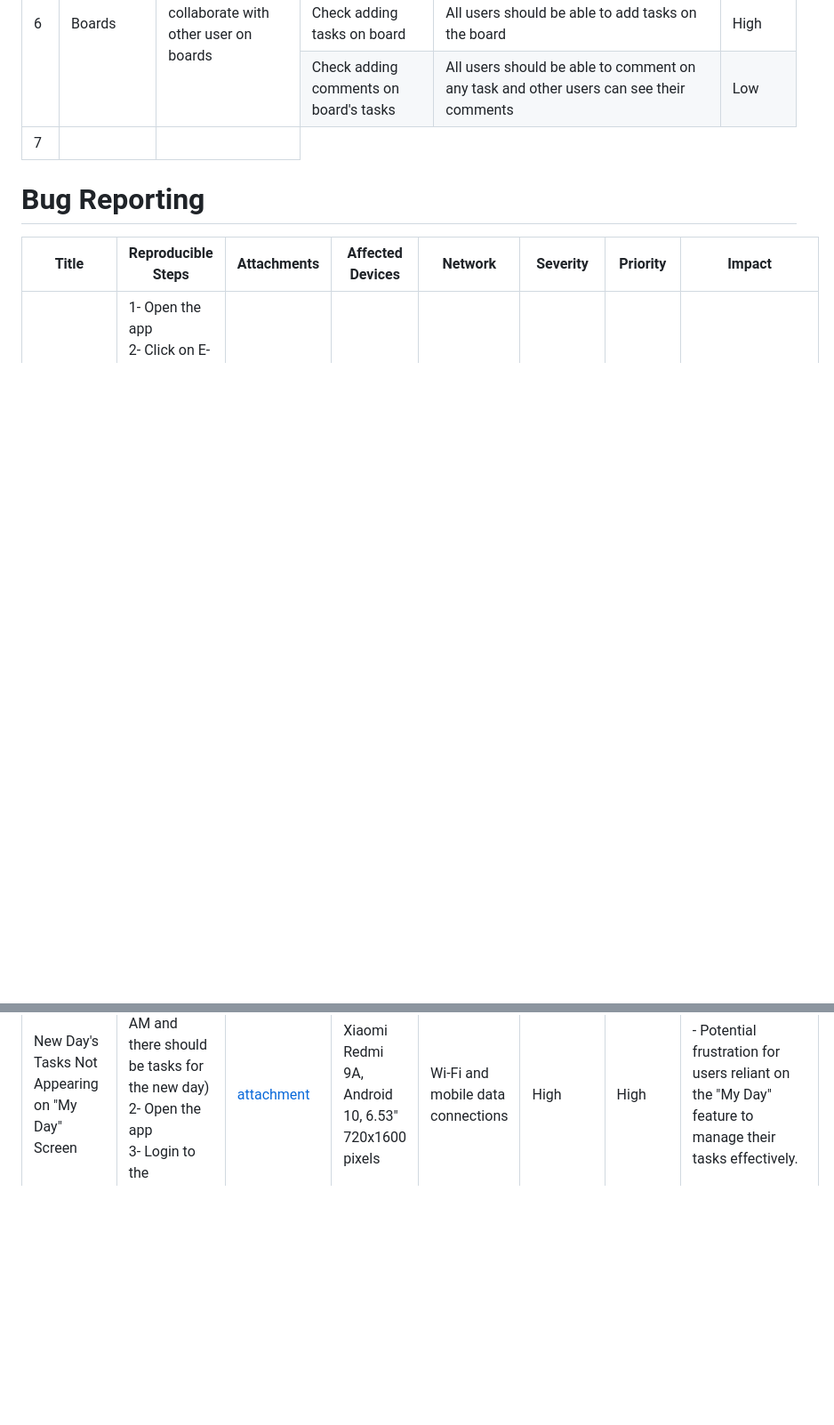
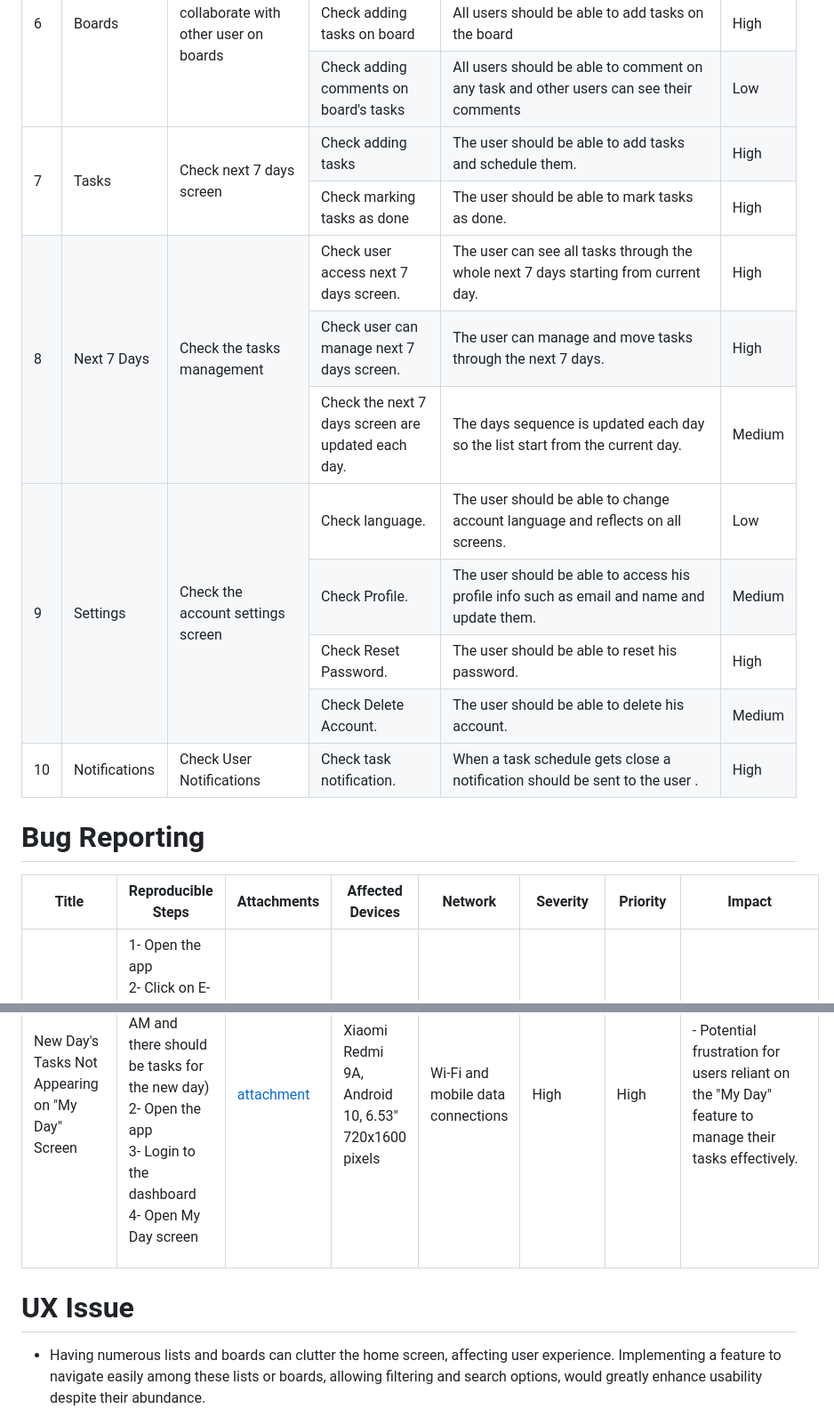
Before and after one commit to We2Am-BaSsem/Weaam-Bassem, a Markdown page: README.md, 2 parts joined by grey strips. Shown at 89% size. GitHub-like rendering; blank space fills up the shorter version.

Commit message:
add scenarios

```diff
--- a/README.md
+++ b/README.md
@@ -133,12 +133,79 @@
       <td>Low</td>
     </tr>
     <tr>
-      <td rowspan="4">7</td>
-      <td rowspan="4"></td>
-      <td rowspan="4"></td>
+      <td rowspan="3">7</td>
+      <td rowspan="3">Tasks</td>
+      <td rowspan="3">Check next 7 days screen</td>
+    </tr>
+    <tr>
+      <td>Check adding tasks</td>
+      <td>The user should be able to add tasks and schedule them.</td>
+      <td>High</td>
+    </tr>
+    <tr>
+      <td>Check marking tasks as done</td>
+      <td>The user should be able to mark tasks as done.</td>
+      <td>High</td>
+    </tr>
+    <tr>
+      <td rowspan="4">8</td>
+      <td rowspan="4">Next 7 Days</td>
+      <td rowspan="4">Check the tasks management</td>
+    </tr>
+    <tr>
+      <td>Check user access next 7 days screen.</td>
+      <td>The user can see all tasks through the whole next 7 days starting from current day.</td>
+      <td>High</td>
+    </tr>
+    <tr>
+      <td>Check user can manage next 7 days screen.</td>
+      <td>The user can manage and move tasks through the next 7 days.</td>
+      <td>High</td>
+    </tr>
+    <tr>
+      <td>Check the next 7 days screen are updated each day.</td>
+      <td>The days sequence is updated each day so the list start from the current day.</td>
+      <td>Medium</td>
+    </tr>
+    <tr>
+      <td rowspan="5">9</td>
+      <td rowspan="5">Settings</td>
+      <td rowspan="5">Check the account settings screen</td>
+    </tr>
+    <tr>
+      <td>Check language.</td>
+      <td>The user should be able to change account language and reflects on all screens.</td>
+      <td>Low</td>
+    </tr>
+    <tr>
+      <td>Check Profile.</td>
+      <td>The user should be able to access his profile info such as email and name and update them.</td>
+      <td>Medium</td>
+    </tr>
+    <tr>
+      <td>Check Reset Password.</td>
+      <td>The user should be able to reset his password.</td>
+      <td>High</td>
+    </tr>
+    <tr>
+      <td>Check Delete Account.</td>
+      <td>The user should be able to delete his account.</td>
+      <td>Medium</td>
+    </tr>
+    <tr>
+      <td rowspan="5">10</td>
+      <td rowspan="5">Notifications</td>
+      <td rowspan="5">Check User Notifications</td>
+    </tr>
+    <tr>
+      <td>Check task notification.</td>
+      <td>When a task schedule gets close a notification should be sent to the user .</td>
+      <td>High</td>
     </tr>
   </tbody>
 </table>
+
+
 
 # Bug Reporting
 
@@ -249,3 +316,7 @@
     </tr>
   </tbody>
 </table>
+
+
+# UX Issue
+- Having numerous lists and boards can clutter the home screen, affecting user experience. Implementing a feature to navigate easily among these lists or boards, allowing filtering and search options, would greatly enhance usability despite their abundance.
```
